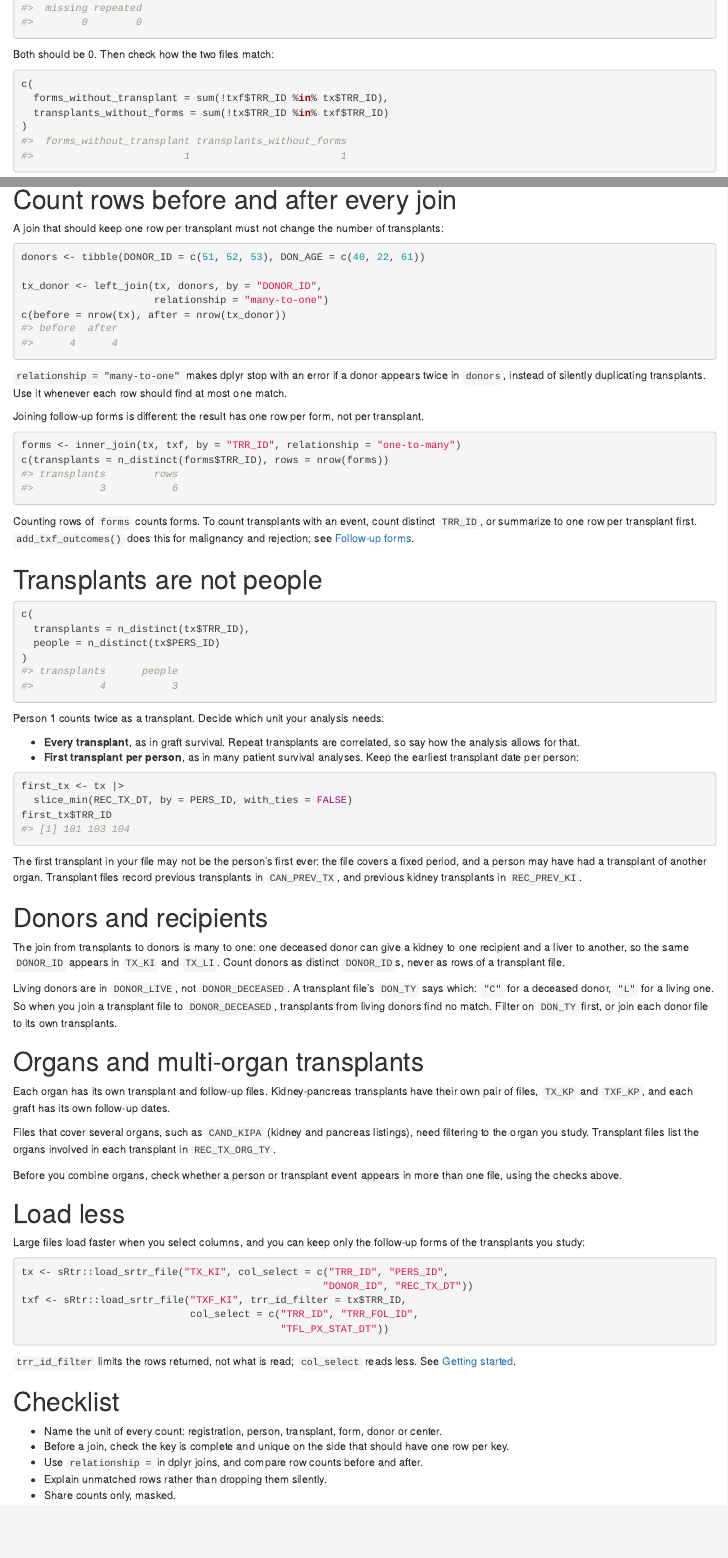
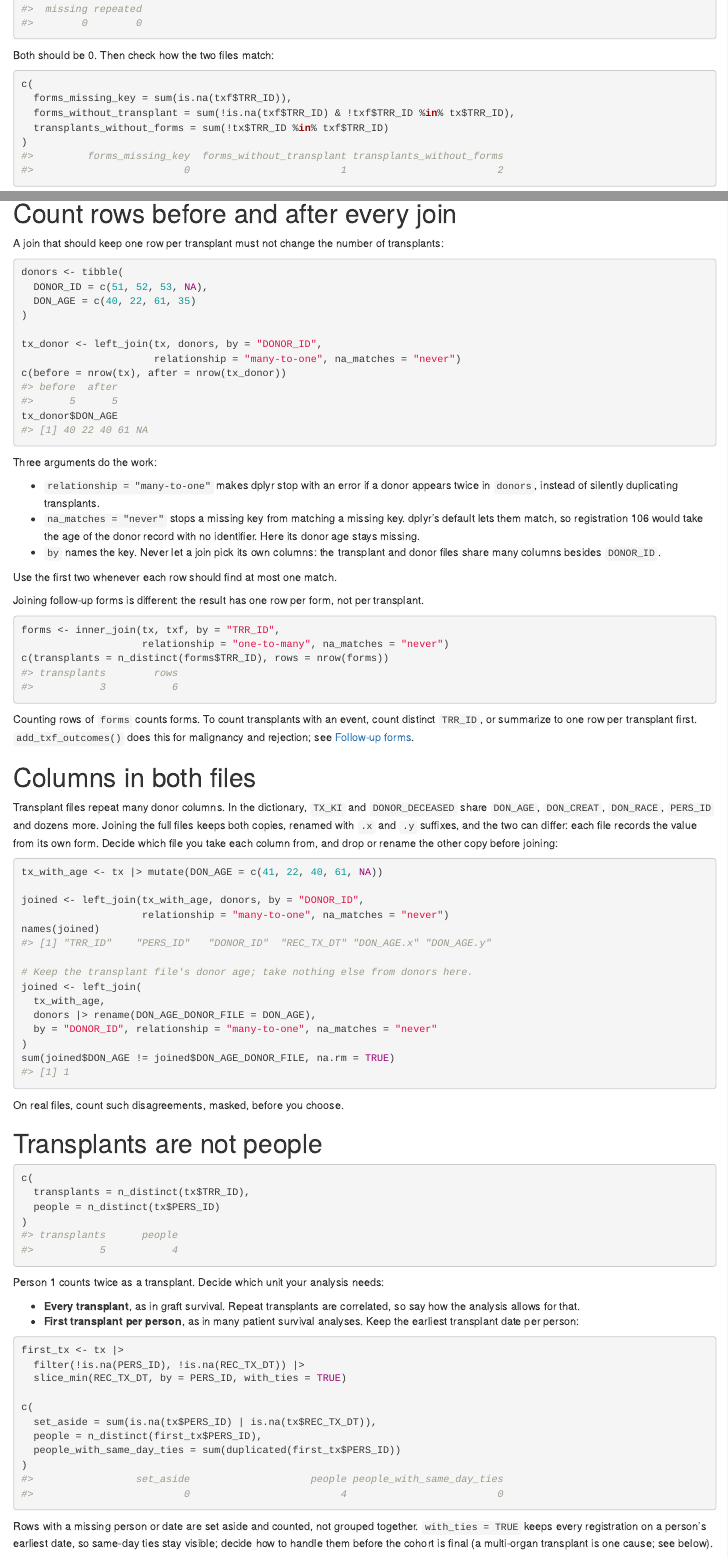
Before and after one commit to VagishHemmige/sRtr, an R Markdown document (vignettes/articles/files-and-keys.Rmd): the page in a window 1100 px wide, from 1410 px down before the commit and from 1510 px down after it, so that both start at the same text, and a second part further down, joined at a grey line. Rendered offline with R 4.5, knitr and Pandoc, with nearby package versions.

Commit message:
Review: missing keys never match, shared columns, ties, multi-organ events
- Joins use na_matches = "never", with a synthetic transplant whose missing DONOR_ID would otherwise take a donor's age; missing keys are counted apart from unmatched known keys.
- New section on columns in both files (dozens shared by TX_KI and DONOR_DECEASED), with a rename-before-join example.
- First transplant per person sets aside missing IDs and dates and keeps same-day ties, printing only counts.
- Multi-organ: TX_ID ("set same for multi_org") vs TRR_ID across organ files, and a repeated PERS_ID is not proof of a multi-organ transplant.

Co-Authored-By: Claude Opus 5.5 <noreply@anthropic.com>
Claude-Session: https://claude.ai/code/session_011m5YQLnMdLh5u6NAcWhTc3

````diff
--- a/vignettes/articles/files-and-keys.Rmd
+++ b/vignettes/articles/files-and-keys.Rmd
@@ -89,7 +92,8 @@
 
 ```{r match}
 c(
-  forms_without_transplant = sum(!txf$TRR_ID %in% tx$TRR_ID),
+  forms_missing_key = sum(is.na(txf$TRR_ID)),
+  forms_without_transplant = sum(!is.na(txf$TRR_ID) & !txf$TRR_ID %in% tx$TRR_ID),
   transplants_without_forms = sum(!tx$TRR_ID %in% txf$TRR_ID)
 )
 ```
@@ -109,22 +115,35 @@
 of transplants:
 
 ```{r join-donor}
-donors <- tibble(DONOR_ID = c(51, 52, 53), DON_AGE = c(40, 22, 61))
+donors <- tibble(
+  DONOR_ID = c(51, 52, 53, NA),
+  DON_AGE = c(40, 22, 61, 35)
+)
 
 tx_donor <- left_join(tx, donors, by = "DONOR_ID",
-                      relationship = "many-to-one")
+                      relationship = "many-to-one", na_matches = "never")
 c(before = nrow(tx), after = nrow(tx_donor))
+tx_donor$DON_AGE
 ```
 
-`relationship = "many-to-one"` makes dplyr stop with an error if a donor
-appears twice in `donors`, instead of silently duplicating transplants.
-Use it whenever each row should find at most one match.
+Three arguments do the work:
+
+- `relationship = "many-to-one"` makes dplyr stop with an error if a donor
+  appears twice in `donors`, instead of silently duplicating transplants.
+- `na_matches = "never"` stops a missing key from matching a missing key.
+  dplyr's default lets them match, so registration 106 would take the age
+  of the donor record with no identifier. Here its donor age stays missing.
+- `by` names the key. Never let a join pick its own columns: the
+  transplant and donor files share many columns besides `DONOR_ID`.
+
+Use the first two whenever each row should find at most one match.
 
 Joining follow-up forms is different: the result has one row per form, not
 per transplant.
 
 ```{r join-forms}
-forms <- inner_join(tx, txf, by = "TRR_ID", relationship = "one-to-many")
+forms <- inner_join(tx, txf, by = "TRR_ID",
+                    relationship = "one-to-many", na_matches = "never")
 c(transplants = n_distinct(forms$TRR_ID), rows = nrow(forms))
 ```
 
@@ -132,6 +151,33 @@
 count distinct `TRR_ID`, or summarize to one row per transplant first.
 `add_txf_outcomes()` does this for malignancy and rejection; see
 [Follow-up forms](follow-up-forms.html).
+
+# Columns in both files
+
+Transplant files repeat many donor columns. In the dictionary, `TX_KI`
+and `DONOR_DECEASED` share `DON_AGE`, `DON_CREAT`, `DON_RACE`, `PERS_ID`
+and dozens more. Joining the full files keeps both copies, renamed with
+`.x` and `.y` suffixes, and the two can differ: each file records the
+value from its own form. Decide which file you take each column from, and
+drop or rename the other copy before joining:
+
+```{r overlap}
+tx_with_age <- tx |> mutate(DON_AGE = c(41, 22, 40, 61, NA))
+
+joined <- left_join(tx_with_age, donors, by = "DONOR_ID",
+                    relationship = "many-to-one", na_matches = "never")
+names(joined)
+
+# Keep the transplant file's donor age; take nothing else from donors here.
+joined <- left_join(
+  tx_with_age,
+  donors |> rename(DON_AGE_DONOR_FILE = DON_AGE),
+  by = "DONOR_ID", relationship = "many-to-one", na_matches = "never"
+)
+sum(joined$DON_AGE != joined$DON_AGE_DONOR_FILE, na.rm = TRUE)
+```
+
+On real files, count such disagreements, masked, before you choose.
 
 # Transplants are not people
 
@@ -152,9 +198,21 @@
 
 ```{r first-tx}
 first_tx <- tx |>
-  slice_min(REC_TX_DT, by = PERS_ID, with_ties = FALSE)
-first_tx$TRR_ID
+  filter(!is.na(PERS_ID), !is.na(REC_TX_DT)) |>
+  slice_min(REC_TX_DT, by = PERS_ID, with_ties = TRUE)
+
+c(
+  set_aside = sum(is.na(tx$PERS_ID) | is.na(tx$REC_TX_DT)),
+  people = n_distinct(first_tx$PERS_ID),
+  people_with_same_day_ties = sum(duplicated(first_tx$PERS_ID))
+)
 ```
+
+Rows with a missing person or date are set aside and counted, not grouped
+together. `with_ties = TRUE` keeps every registration on a person's
+earliest date, so same-day ties stay visible; decide how to handle them
+before the cohort is final (a multi-organ transplant is one cause; see
+below).
 
 The first transplant in your file may not be the person's first ever: the
 file covers a fixed period, and a person may have had a transplant of
@@ -184,5 +242,3 @@
 listings), need filtering to the organ you study. Transplant files list
 the organs involved in each transplant in `REC_TX_ORG_TY`.
 
-Before you combine organs, check whether a person or transplant event
-appears in more than one file, using the checks above.
@@ -209,5 +288,3 @@
   donor or center.
 - Before a join, check the key is complete and unique on the side that
   should have one row per key.
-- Use `relationship =` in dplyr joins, and compare row counts before and
-  after.
````
Also changed, not shown: vignettes/articles/files-and-keys.Rmd (47 more changed lines).
